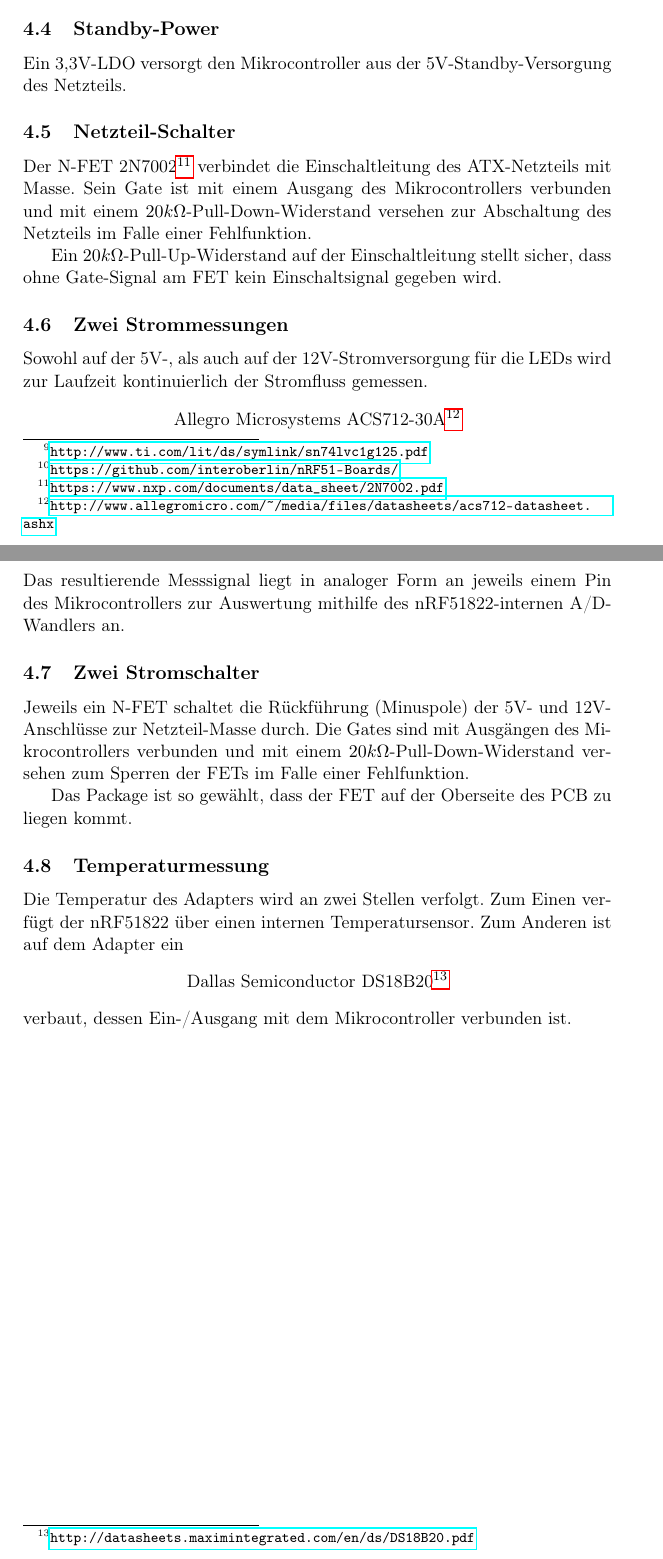
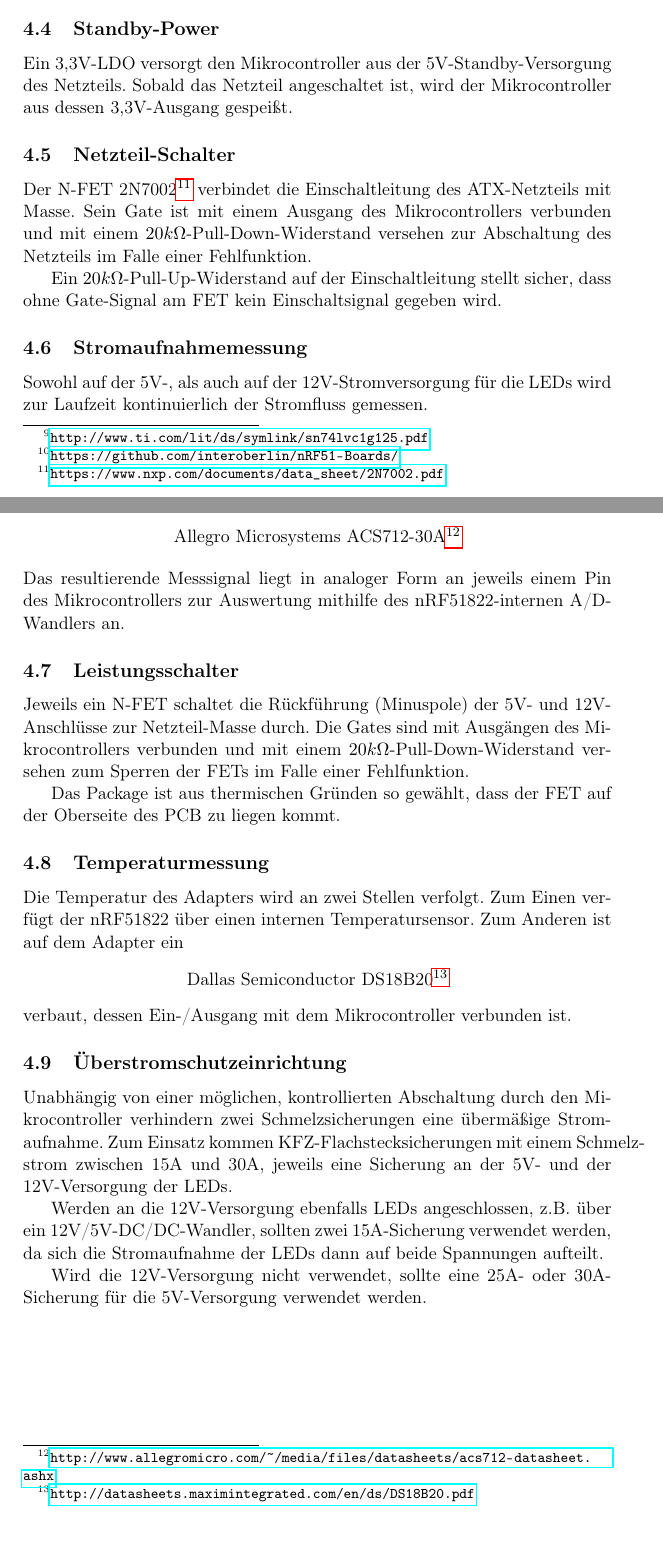
Before and after one commit to interoberlin/Baumhaus-Tree-Adapter, a LaTeX paper (doc/Baum-Adapter.tex, which reads doc/Umsetzung.tex): two parts of pages 8 and 9 of 9, joined at a grey line, cut so that both start at the same text, the shorter picture padded with empty space. Compiled offline with pdfLaTeX.

Commit message:
Abschnitt 'Ueberstromschutzeinrichtung' hinzugefuegt

```diff
--- a/doc/Umsetzung.tex
+++ b/doc/Umsetzung.tex
@@ -29,6 +29,9 @@ um nicht die Abstimmung der RF-Anordnung zu beeinflussen.
 \subsection{Standby-Power}
 Ein 3,3V-LDO versorgt den Mikrocontroller
 aus der 5V-Standby-Versorgung des Netzteils.
+Sobald das Netzteil angeschaltet ist,
+wird der Mikrocontroller
+aus dessen 3,3V-Ausgang gespei{\ss}t.
 
 \subsection{Netzteil-Schalter}
 Der N-FET 2N7002\footnote{\url{https://www.nxp.com/documents/data_sheet/2N7002.pdf}}
@@ -46,7 +49,7 @@ Ein $20k\Omega$-Pull-Up-Widerstand auf der Einschaltleitung
 stellt sicher, dass ohne Gate-Signal am FET
 kein Einschaltsignal gegeben wird.
 
-\subsection{Zwei Strommessungen}
+\subsection{Stromaufnahmemessung}
 Sowohl auf der 5V-,
 als auch auf der 12V-Stromversorgung
 f\"ur die LEDs
@@ -63,7 +66,7 @@ zur Auswertung
 mithilfe des nRF51822-internen A/D-Wandlers
 an.
 
-\subsection{Zwei Stromschalter}
+\subsection{Leistungsschalter}
 Jeweils ein N-FET schaltet die R\"uckf\"uhrung (Minuspole)
 der 5V- und 12V-Anschl\"usse zur Netzteil-Masse durch.
 Die Gates sind mit Ausg\"angen des Mikrocontrollers verbunden
@@ -71,7 +74,9 @@ und mit einem $20k\Omega$-Pull-Down-Widerstand versehen
 zum Sperren der FETs
 im Falle einer Fehlfunktion.
 
-Das Package ist so gew\"ahlt,
+Das Package ist
+aus thermischen Gr\"unden
+so gew\"ahlt,
 dass der FET auf der Oberseite des PCB
 zu liegen kommt.
 
@@ -85,3 +90,19 @@ Zum Anderen ist auf dem Adapter ein
 verbaut,
 dessen Ein-/Ausgang
 mit dem Mikrocontroller verbunden ist.
+
+\subsection{\"Uberstromschutzeinrichtung}
+Unabh\"angig von einer m\"oglichen, kontrollierten Abschaltung durch den Mikrocontroller
+verhindern zwei Schmelzsicherungen eine \"uberm\"a{\ss}ige Stromaufnahme.
+Zum Einsatz kommen KFZ-Flachstecksicherungen mit einem Schmelzstrom zwischen 15A und 30A,
+jeweils eine Sicherung an der 5V- und der 12V-Versorgung der LEDs.
+
+Werden an die 12V-Versorgung ebenfalls LEDs angeschlossen,
+z.B. \"uber ein 12V/5V-DC/DC-Wandler,
+sollten zwei 15A-Sicherung verwendet werden,
+da sich die Stromaufnahme der LEDs
+dann auf beide Spannungen aufteilt.
+
+Wird die 12V-Versorgung nicht verwendet,
+sollte eine 25A- oder 30A-Sicherung
+f\"ur die 5V-Versorgung verwendet werden.
```
